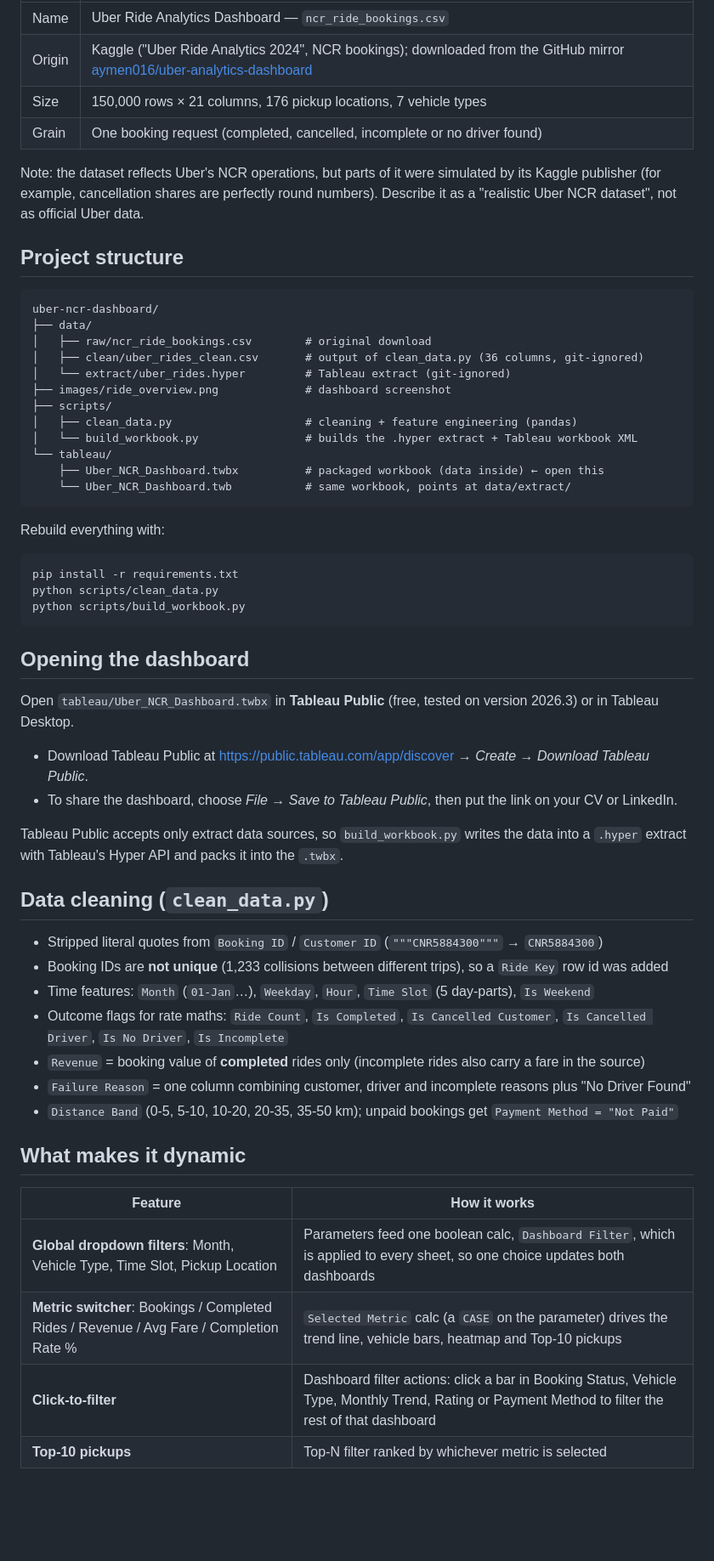
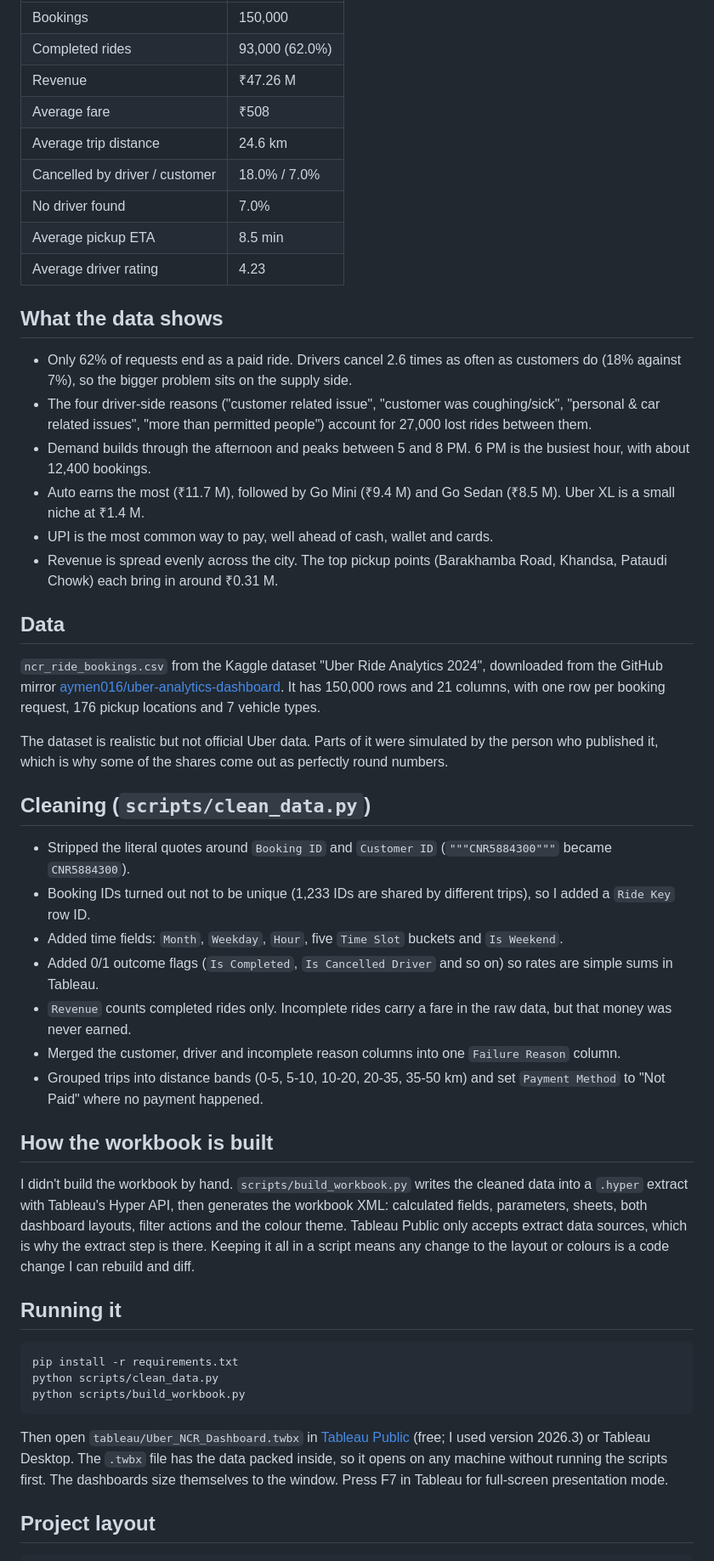
Before and after one commit to AmanM0205/Uber_NCR_Dashboard, a Markdown page: README.md, the part around one of its changes. Shown at 85% size. GitHub-like rendering; blank space fills up the shorter version.

````diff
--- a/README.md
+++ b/README.md
@@ -8,61 +29,54 @@ An interactive Tableau dashboard built on **150,000 real-format Uber ride bookin
 
 | | |
 |---|---|
-| Name | Uber Ride Analytics Dashboard — `ncr_ride_bookings.csv` |
-| Origin | Kaggle ("Uber Ride Analytics 2024", NCR bookings); downloaded from the GitHub mirror [aymen016/uber-analytics-dashboard](https://github.com/aymen016/uber-analytics-dashboard) |
-| Size | 150,000 rows × 21 columns, 176 pickup locations, 7 vehicle types |
-| Grain | One booking request (completed, cancelled, incomplete or no driver found) |
+| Bookings | 150,000 |
+| Completed rides | 93,000 (62.0%) |
+| Revenue | ₹47.26 M |
+| Average fare | ₹508 |
+| Average trip distance | 24.6 km |
+| Cancelled by driver / customer | 18.0% / 7.0% |
+| No driver found | 7.0% |
+| Average pickup ETA | 8.5 min |
+| Average driver rating | 4.23 |
 
-Note: the dataset reflects Uber's NCR operations, but parts of it were simulated by its Kaggle publisher (for example, cancellation shares are perfectly round numbers). Describe it as a "realistic Uber NCR dataset", not as official Uber data.
+## What the data shows
 
-## Project structure
+- Only 62% of requests end as a paid ride. Drivers cancel 2.6 times as often as customers do (18% against 7%), so the bigger problem sits on the supply side.
+- The four driver-side reasons ("customer related issue", "customer was coughing/sick", "personal & car related issues", "more than permitted people") account for 27,000 lost rides between them.
+- Demand builds through the afternoon and peaks between 5 and 8 PM. 6 PM is the busiest hour, with about 12,400 bookings.
+- Auto earns the most (₹11.7 M), followed by Go Mini (₹9.4 M) and Go Sedan (₹8.5 M). Uber XL is a small niche at ₹1.4 M.
+- UPI is the most common way to pay, well ahead of cash, wallet and cards.
+- Revenue is spread evenly across the city. The top pickup points (Barakhamba Road, Khandsa, Pataudi Chowk) each bring in around ₹0.31 M.
 
-```
-uber-ncr-dashboard/
-├── data/
-│   ├── raw/ncr_ride_bookings.csv        # original download
-│   ├── clean/uber_rides_clean.csv       # output of clean_data.py (36 columns, git-ignored)
-│   └── extract/uber_rides.hyper         # Tableau extract (git-ignored)
-├── images/ride_overview.png             # dashboard screenshot
-├── scripts/
-│   ├── clean_data.py                    # cleaning + feature engineering (pandas)
-│   └── build_workbook.py                # builds the .hyper extract + Tableau workbook XML
-└── tableau/
-    ├── Uber_NCR_Dashboard.twbx          # packaged workbook (data inside) ← open this
-    └── Uber_NCR_Dashboard.twb           # same workbook, points at data/extract/
-```
+## Data
 
-Rebuild everything with:
+`ncr_ride_bookings.csv` from the Kaggle dataset "Uber Ride Analytics 2024", downloaded from the GitHub mirror [aymen016/uber-analytics-dashboard](https://github.com/aymen016/uber-analytics-dashboard). It has 150,000 rows and 21 columns, with one row per booking request, 176 pickup locations and 7 vehicle types.
+
+The dataset is realistic but not official Uber data. Parts of it were simulated by the person who published it, which is why some of the shares come out as perfectly round numbers.
+
+## Cleaning (`scripts/clean_data.py`)
+
+- Stripped the literal quotes around `Booking ID` and `Customer ID` (`"""CNR5884300"""` became `CNR5884300`).
+- Booking IDs turned out not to be unique (1,233 IDs are shared by different trips), so I added a `Ride Key` row ID.
+- Added time fields: `Month`, `Weekday`, `Hour`, five `Time Slot` buckets and `Is Weekend`.
+- Added 0/1 outcome flags (`Is Completed`, `Is Cancelled Driver` and so on) so rates are simple sums in Tableau.
+- `Revenue` counts completed rides only. Incomplete rides carry a fare in the raw data, but that money was never earned.
+- Merged the customer, driver and incomplete reason columns into one `Failure Reason` column.
+- Grouped trips into distance bands (0-5, 5-10, 10-20, 20-35, 35-50 km) and set `Payment Method` to "Not Paid" where no payment happened.
+
+## How the workbook is built
+
+I didn't build the workbook by hand. `scripts/build_workbook.py` writes the cleaned data into a `.hyper` extract with Tableau's Hyper API, then generates the workbook XML: calculated fields, parameters, sheets, both dashboard layouts, filter actions and the colour theme. Tableau Public only accepts extract data sources, which is why the extract step is there. Keeping it all in a script means any change to the layout or colours is a code change I can rebuild and diff.
+
+## Running it
+
 ```bash
 pip install -r requirements.txt
 python scripts/clean_data.py
 python scripts/build_workbook.py
 ```
 
-## Opening the dashboard
+Then open `tableau/Uber_NCR_Dashboard.twbx` in [Tableau Public](https://public.tableau.com/app/discover) (free; I used version 2026.3) or Tableau Desktop. The `.twbx` file has the data packed inside, so it opens on any machine without running the scripts first. The dashboards size themselves to the window. Press F7 in Tableau for full-screen presentation mode.
 
-Open `tableau/Uber_NCR_Dashboard.twbx` in **Tableau Public** (free, tested on version 2026.3) or in Tableau Desktop.
-- Download Tableau Public at https://public.tableau.com/app/discover → *Create → Download Tableau Public*.
-- To share the dashboard, choose *File → Save to Tableau Public*, then put the link on your CV or LinkedIn.
+## Project layout
 
-Tableau Public accepts only extract data sources, so `build_workbook.py` writes the data into a `.hyper` extract with Tableau's Hyper API and packs it into the `.twbx`.
-
-## Data cleaning (`clean_data.py`)
-
-- Stripped literal quotes from `Booking ID` / `Customer ID` (`"""CNR5884300"""` → `CNR5884300`)
-- Booking IDs are **not unique** (1,233 collisions between different trips), so a `Ride Key` row id was added
-- Time features: `Month` (`01-Jan`…), `Weekday`, `Hour`, `Time Slot` (5 day-parts), `Is Weekend`
-- Outcome flags for rate maths: `Ride Count`, `Is Completed`, `Is Cancelled Customer`, `Is Cancelled Driver`, `Is No Driver`, `Is Incomplete`
-- `Revenue` = booking value of **completed** rides only (incomplete rides also carry a fare in the source)
-- `Failure Reason` = one column combining customer, driver and incomplete reasons plus "No Driver Found"
-- `Distance Band` (0-5, 5-10, 10-20, 20-35, 35-50 km); unpaid bookings get `Payment Method = "Not Paid"`
-
-## What makes it dynamic
-
-| Feature | How it works |
-|---|---|
-| **Global dropdown filters**: Month, Vehicle Type, Time Slot, Pickup Location | Parameters feed one boolean calc, `Dashboard Filter`, which is applied to every sheet, so one choice updates both dashboards |
-| **Metric switcher**: Bookings / Completed Rides / Revenue / Avg Fare / Completion Rate % | `Selected Metric` calc (a `CASE` on the parameter) drives the trend line, vehicle bars, heatmap and Top-10 pickups |
-| **Click-to-filter** | Dashboard filter actions: click a bar in Booking Status, Vehicle Type, Monthly Trend, Rating or Payment Method to filter the rest of that dashboard |
-| **Top-10 pickups** | Top-N filter ranked by whichever metric is selected |
-
````
Also changed, not shown: other parts of README.md (+39 -73 lines), images/cancellations.png (added), images/ride_overview.png, 4 other files.
